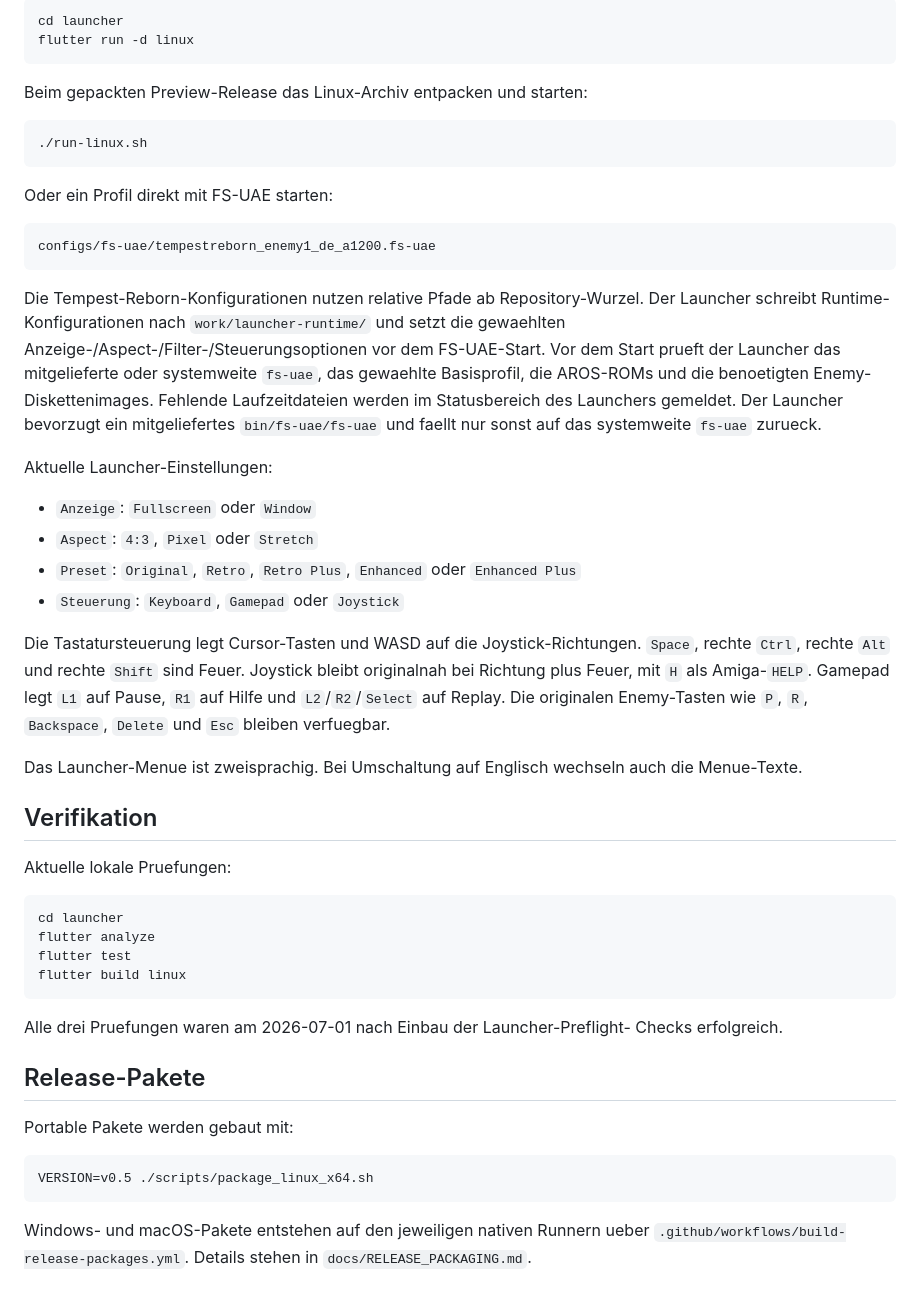
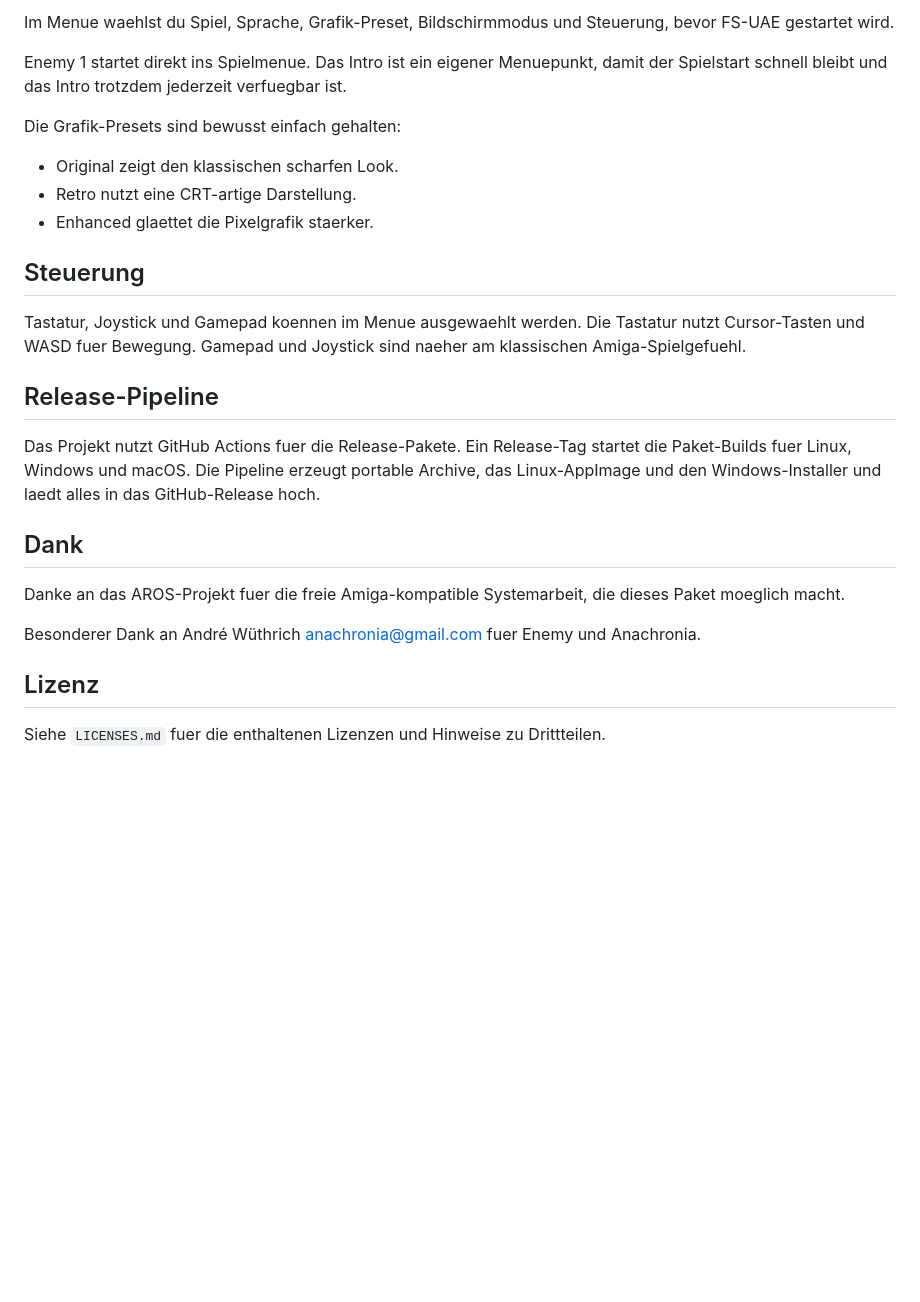
Before and after one commit to Baulehrer/Enemy-Tempest-Reborn, a Markdown page: README_DE.md, the part around one of its changes. Drawn GitHub-style; blank space fills up the shorter version.

````diff
--- a/README_DE.md
+++ b/README_DE.md
@@ -52,70 +34,38 @@ Host-Launcher unter Linux starten:
 
-```bash
-cd launcher
-flutter run -d linux
-```
+Im Menue waehlst du Spiel, Sprache, Grafik-Preset, Bildschirmmodus und
+Steuerung, bevor FS-UAE gestartet wird.
 
-Beim gepackten Preview-Release das Linux-Archiv entpacken und starten:
+Enemy 1 startet direkt ins Spielmenue. Das Intro ist ein eigener Menuepunkt,
+damit der Spielstart schnell bleibt und das Intro trotzdem jederzeit verfuegbar
+ist.
 
-```bash
-./run-linux.sh
-```
+Die Grafik-Presets sind bewusst einfach gehalten:
 
-Oder ein Profil direkt mit FS-UAE starten:
+- Original zeigt den klassischen scharfen Look.
+- Retro nutzt eine CRT-artige Darstellung.
+- Enhanced glaettet die Pixelgrafik staerker.
 
-```text
-configs/fs-uae/tempestreborn_enemy1_de_a1200.fs-uae
-```
+## Steuerung
 
-Die Tempest-Reborn-Konfigurationen nutzen relative Pfade ab Repository-Wurzel.
-Der Launcher schreibt Runtime-Konfigurationen nach `work/launcher-runtime/` und
-setzt die gewaehlten Anzeige-/Aspect-/Filter-/Steuerungsoptionen vor dem
-FS-UAE-Start.
-Vor dem Start prueft der Launcher das mitgelieferte oder systemweite `fs-uae`,
-das gewaehlte Basisprofil, die AROS-ROMs und die benoetigten Enemy-
-Diskettenimages. Fehlende Laufzeitdateien werden im Statusbereich des Launchers
-gemeldet. Der Launcher bevorzugt ein mitgeliefertes `bin/fs-uae/fs-uae` und
-faellt nur sonst auf das systemweite `fs-uae` zurueck.
+Tastatur, Joystick und Gamepad koennen im Menue ausgewaehlt werden. Die
+Tastatur nutzt Cursor-Tasten und WASD fuer Bewegung. Gamepad und Joystick sind
+naeher am klassischen Amiga-Spielgefuehl.
 
-Aktuelle Launcher-Einstellungen:
+## Release-Pipeline
 
-- `Anzeige`: `Fullscreen` oder `Window`
-- `Aspect`: `4:3`, `Pixel` oder `Stretch`
-- `Preset`: `Original`, `Retro`, `Retro Plus`, `Enhanced` oder `Enhanced Plus`
-- `Steuerung`: `Keyboard`, `Gamepad` oder `Joystick`
+Das Projekt nutzt GitHub Actions fuer die Release-Pakete. Ein Release-Tag
+startet die Paket-Builds fuer Linux, Windows und macOS. Die Pipeline erzeugt
+portable Archive, das Linux-AppImage und den Windows-Installer und laedt alles
+in das GitHub-Release hoch.
 
-Die Tastatursteuerung legt Cursor-Tasten und WASD auf die Joystick-Richtungen.
-`Space`, rechte `Ctrl`, rechte `Alt` und rechte `Shift` sind Feuer. Joystick
-bleibt originalnah bei Richtung plus Feuer, mit `H` als Amiga-`HELP`. Gamepad
-legt `L1` auf Pause, `R1` auf Hilfe und `L2`/`R2`/`Select` auf Replay. Die
-originalen Enemy-Tasten wie `P`, `R`, `Backspace`, `Delete` und `Esc` bleiben
-verfuegbar.
+## Dank
 
-Das Launcher-Menue ist zweisprachig. Bei Umschaltung auf Englisch wechseln auch
-die Menue-Texte.
+Danke an das AROS-Projekt fuer die freie Amiga-kompatible Systemarbeit, die
+dieses Paket moeglich macht.
 
-## Verifikation
+Besonderer Dank an André Wüthrich <anachronia@gmail.com> fuer Enemy und
+Anachronia.
 
-Aktuelle lokale Pruefungen:
+## Lizenz
 
-```bash
-cd launcher
-flutter analyze
-flutter test
-flutter build linux
-```
-
-Alle drei Pruefungen waren am 2026-07-01 nach Einbau der Launcher-Preflight-
-Checks erfolgreich.
-
-## Release-Pakete
-
-Portable Pakete werden gebaut mit:
-
-```bash
-VERSION=v0.5 ./scripts/package_linux_x64.sh
-```
-
-Windows- und macOS-Pakete entstehen auf den jeweiligen nativen Runnern ueber
-`.github/workflows/build-release-packages.yml`. Details stehen in
-`docs/RELEASE_PACKAGING.md`.
+Siehe `LICENSES.md` fuer die enthaltenen Lizenzen und Hinweise zu Drittteilen.
````
Also changed, not shown: other parts of README_DE.md (+25 -43 lines), README.md (+49 -101 lines), docs/RELEASE_PACKAGING.md (+7 -7 lines), docs/images/tempest-reborn-launcher.png (added), docs/images/tempest-reborn-splash.png (added), launcher/assets/images/launch-splash-boxart.jpeg (added), 4 other files.
